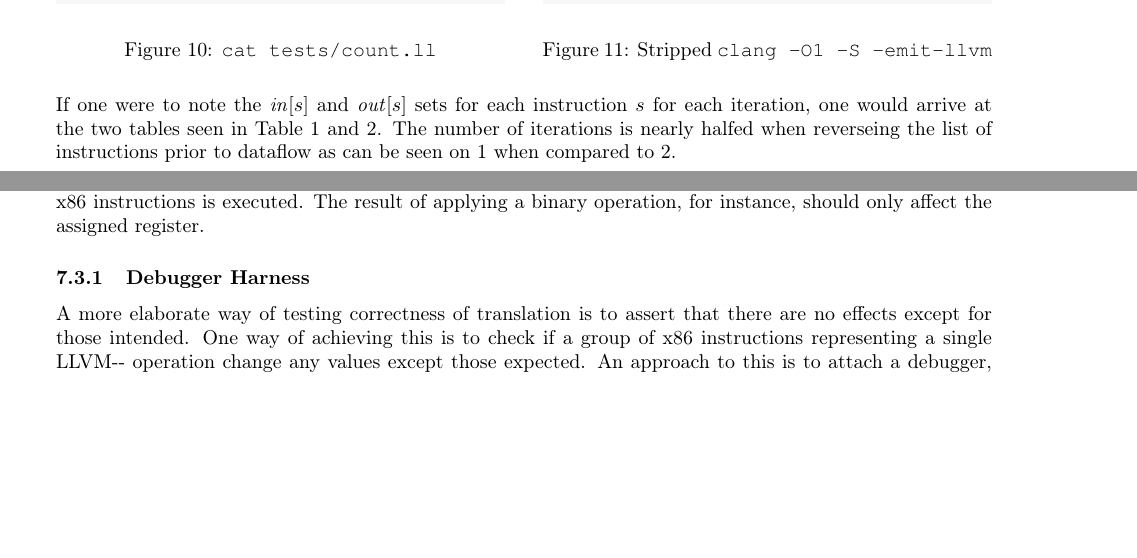
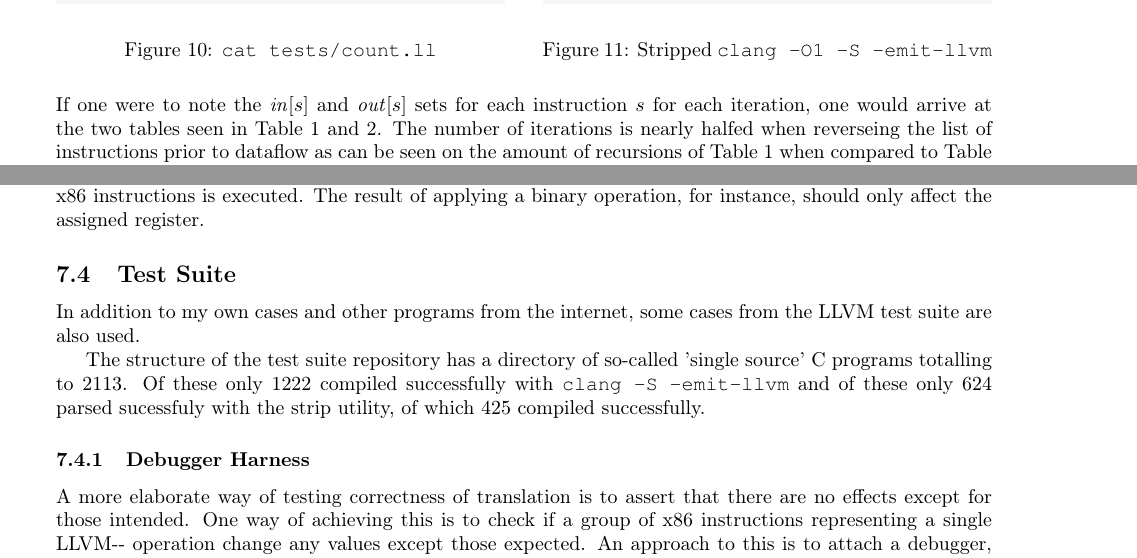
Before and after one commit to s1gtrap/bachelor-report, a LaTeX document (article.tex): two parts of pages 12 and 24 of 29, joined at a grey line, cut so that both start at the same text, the shorter picture padded with empty space. Compiled offline with pdfLaTeX.

```diff
--- a/article.tex
+++ b/article.tex
@@ -702,7 +702,7 @@
 \end{figure}
 
 \noindent If one were to note the \(\mathit{in}[s]\) and \(\mathit{out}[s]\) sets for each instruction \(s\) for each iteration, one would arrive at the two tables seen in Table \ref{tab:countll-rev-steps} and \ref{tab:countll-steps}.
-The number of iterations is nearly halfed when reverseing the list of instructions prior to dataflow as can be seen on \ref{tab:countll-rev-steps} when compared to \ref{tab:countll-steps}.
+The number of iterations is nearly halfed when reverseing the list of instructions prior to dataflow as can be seen on the amount of recursions of Table \ref{tab:countll-rev-steps} when compared to Table \ref{tab:countll-steps}.
 
 
 %\begin{NiceTabular}{|W{c}{0.5cm}|W{c}{0.5cm} W{c}{0.5cm}|W{c}{0.5cm} W{c}{0.5cm}|W{c}{0.5cm} W{c}{0.5cm}|W{c}{0.5cm} W{c}{0.5cm}|W{c}{0.5cm} W{c}{0.5cm}|W{c}{0.5cm} W{c}{0.5cm}|W{c}{0.5cm} W{c}{0.5cm}|W{c}{0.5cm} W{c}{0.5cm}|}
@@ -1706,6 +1706,15 @@
 
 Validating the correctness of each instruction translation is a complicated task given how low-level it is. One approach is attaching a debugger and examining the state before and after the translated sequence of x86 instructions is executed. The result of applying a binary operation,  for instance, should only affect the assigned register.
 
+\subsection{Test Suite}
+
+In addition to my own cases and other programs from the internet, some cases from the LLVM test suite are also used.
+
+The structure of the test suite repository has a directory of so-called 'single source' C programs totalling to 2113. Of these only 1222 compiled successfully with \texttt{clang -S -emit-llvm} and of these only 624 parsed sucessfuly with the strip utility, of which 425 compiled successfully.
+
+% find ./SingleSource -name '*.c' -exec clang --target=x86_64-unknown-darwin -S -emit-llvm {} \;
+
+
 % TODO: kommenter på stripper
 
 \subsubsection{Debugger Harness}
```
Also changed, not shown: article.pdf.
